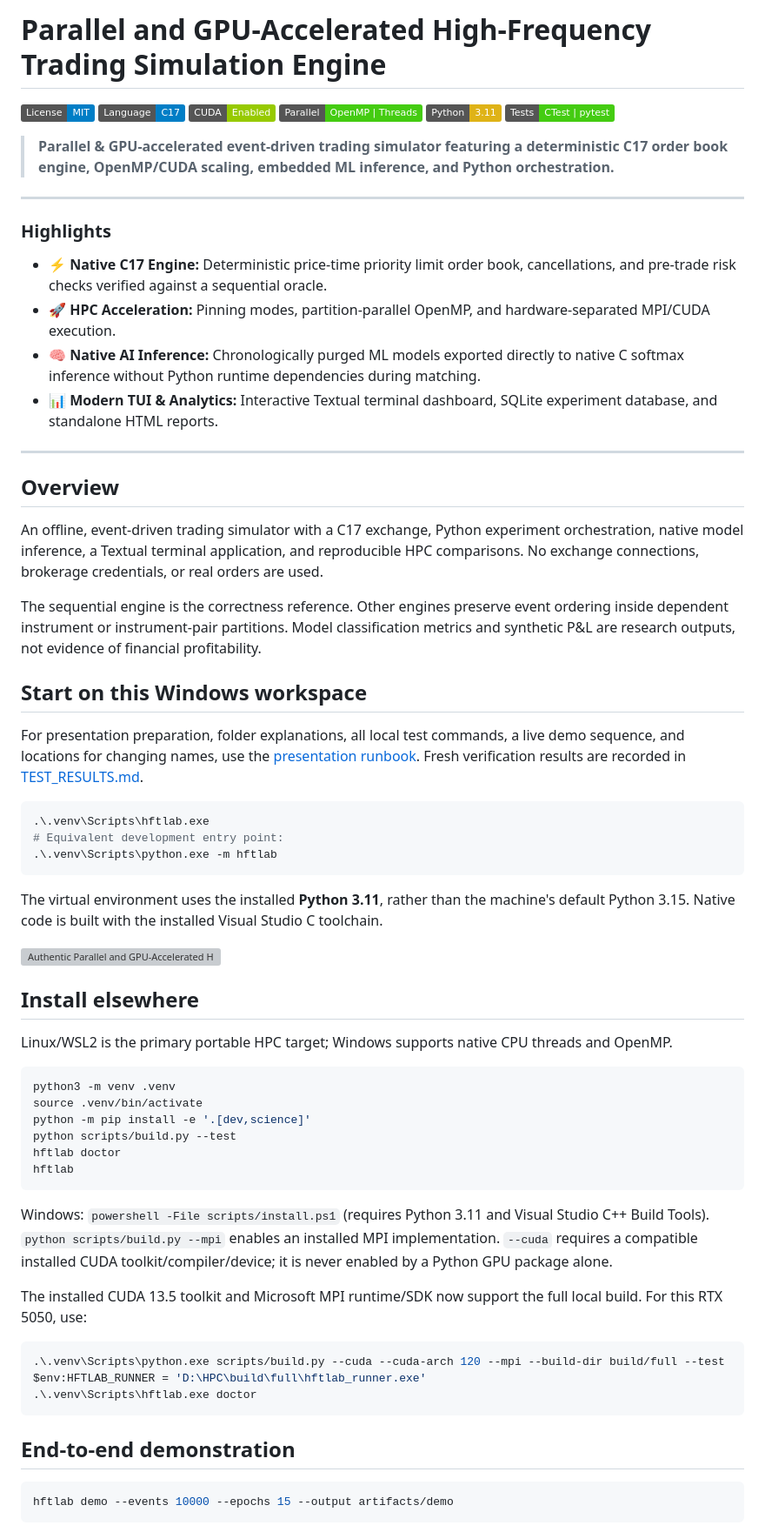
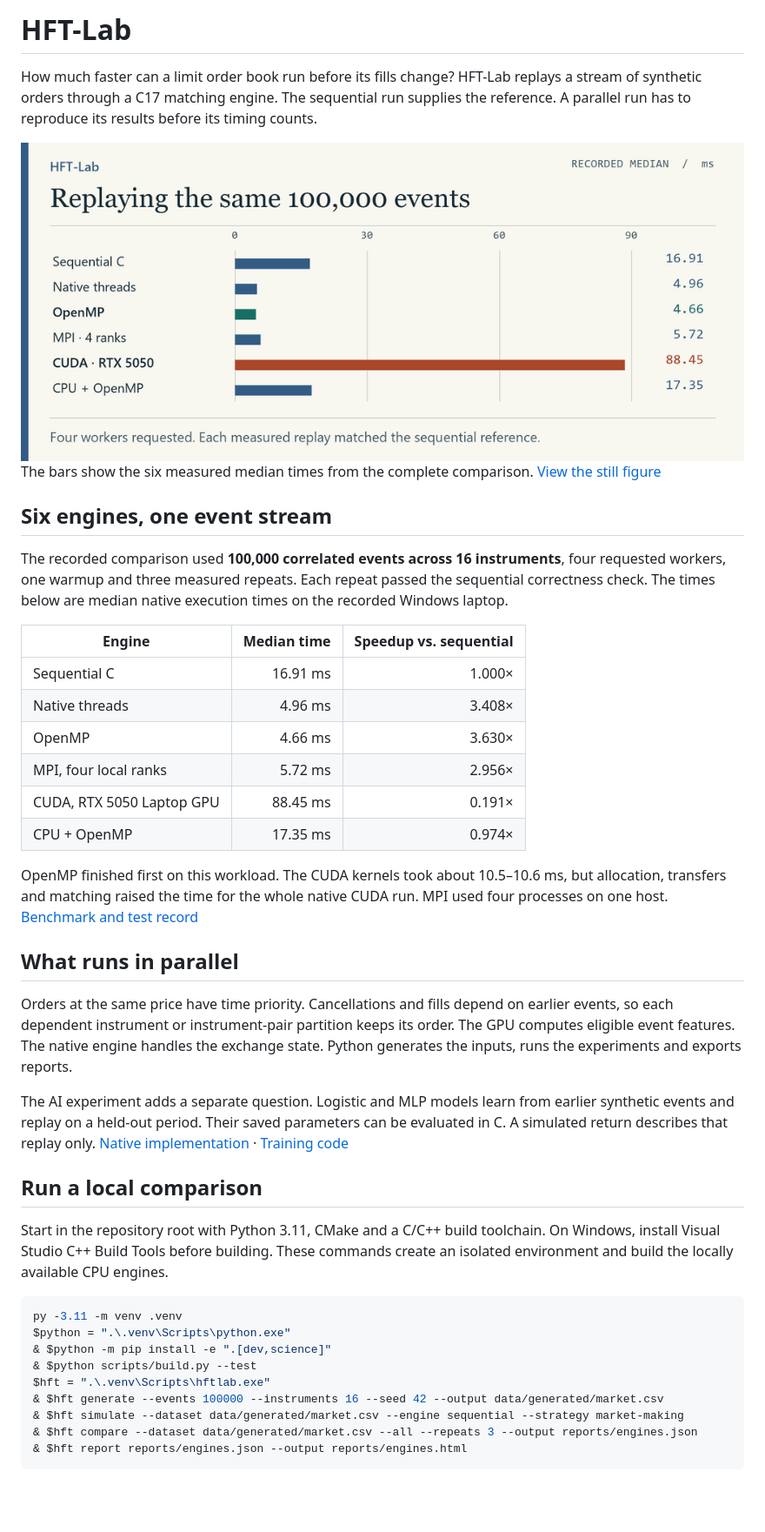
Before and after one commit to Bhargav12-surya/parallel-hft-engine-HPC, a Markdown page: README.md, the part around one of its changes. Shown at 87% size. Rendered like a GitHub page; pictures changed too: docs/readme-media/workflow.gif (added); badges without logos; blank space fills up the shorter version; grey boxes are pictures that could not be loaded.

Commit message:
Update project README and visual guides

````diff
--- a/README.md
+++ b/README.md
@@ -1,72 +1,48 @@
-# Parallel and GPU-Accelerated High-Frequency Trading Simulation Engine
+# HFT-Lab
 
-[![License: MIT](https://img.shields.io/badge/License-MIT-blue.svg)](LICENSE)
-[![C17](https://img.shields.io/badge/Language-C17-blue.svg)]()
-[![CUDA](https://img.shields.io/badge/CUDA-Enabled-green.svg)]()
-[![OpenMP](https://img.shields.io/badge/Parallel-OpenMP%20%7C%20Threads-brightgreen.svg)]()
-[![Python 3.11](https://img.shields.io/badge/Python-3.11-yellow.svg)]()
-[![Tests](https://img.shields.io/badge/Tests-CTest%20%7C%20pytest-success.svg)]()
+How much faster can a limit order book run before its fills change? HFT-Lab replays a stream of synthetic orders through a C17 matching engine. The sequential run supplies the reference. A parallel run has to reproduce its results before its timing counts.
 
-> **Parallel & GPU-accelerated event-driven trading simulator featuring a deterministic C17 order book engine, OpenMP/CUDA scaling, embedded ML inference, and Python orchestration.**
+<picture>
+  <source media="(prefers-reduced-motion: reduce)" srcset="docs/readme-media/workflow.png">
+  <img src="docs/readme-media/workflow.gif" width="100%" alt="Recorded median times in milliseconds for replaying 100,000 synthetic events through six engines. OpenMP is fastest in this run.">
+</picture>
 
----
+The bars show the six measured median times from the complete comparison. [View the still figure](docs/readme-media/workflow.png)
 
-### Highlights
+## Six engines, one event stream
 
-* **⚡ Native C17 Engine:** Deterministic price-time priority limit order book, cancellations, and pre-trade risk checks verified against a sequential oracle.
-* **🚀 HPC Acceleration:** Pinning modes, partition-parallel OpenMP, and hardware-separated MPI/CUDA execution.
-* **🧠 Native AI Inference:** Chronologically purged ML models exported directly to native C softmax inference without Python runtime dependencies during matching.
-* **📊 Modern TUI & Analytics:** Interactive Textual terminal dashboard, SQLite experiment database, and standalone HTML reports.
+The recorded comparison used **100,000 correlated events across 16 instruments**, four requested workers, one warmup and three measured repeats. Each repeat passed the sequential correctness check. The times below are median native execution times on the recorded Windows laptop.
 
----
+| Engine | Median time | Speedup vs. sequential |
+| --- | ---: | ---: |
+| Sequential C | 16.91 ms | 1.000× |
+| Native threads | 4.96 ms | 3.408× |
+| OpenMP | 4.66 ms | 3.630× |
+| MPI, four local ranks | 5.72 ms | 2.956× |
+| CUDA, RTX 5050 Laptop GPU | 88.45 ms | 0.191× |
+| CPU + OpenMP | 17.35 ms | 0.974× |
 
-## Overview
+OpenMP finished first on this workload. The CUDA kernels took about 10.5–10.6 ms, but allocation, transfers and matching raised the time for the whole native CUDA run. MPI used four processes on one host. [Benchmark and test record](docs/TEST_RESULTS.md)
 
-An offline, event-driven trading simulator with a C17 exchange, Python experiment orchestration, native model inference, a Textual terminal application, and reproducible HPC comparisons. No exchange connections, brokerage credentials, or real orders are used.
+## What runs in parallel
 
-The sequential engine is the correctness reference. Other engines preserve event ordering inside dependent instrument or instrument-pair partitions. Model classification metrics and synthetic P&L are research outputs, not evidence of financial profitability.
+Orders at the same price have time priority. Cancellations and fills depend on earlier events, so each dependent instrument or instrument-pair partition keeps its order. The GPU computes eligible event features. The native engine handles the exchange state. Python generates the inputs, runs the experiments and exports reports.
 
-## Start on this Windows workspace
+The AI experiment adds a separate question. Logistic and MLP models learn from earlier synthetic events and replay on a held-out period. Their saved parameters can be evaluated in C. A simulated return describes that replay only. [Native implementation](native) · [Training code](ai_training)
 
-For presentation preparation, folder explanations, all local test commands, a live demo sequence, and locations for changing names, use the [presentation runbook](docs/PRESENTATION_RUNBOOK.md). Fresh verification results are recorded in [TEST_RESULTS.md](docs/TEST_RESULTS.md).
+## Run a local comparison
 
-```powershell
-.\.venv\Scripts\hftlab.exe
-# Equivalent development entry point:
-.\.venv\Scripts\python.exe -m hftlab
-```
+Start in the repository root with Python 3.11, CMake and a C/C++ build toolchain. On Windows, install Visual Studio C++ Build Tools before building. These commands create an isolated environment and build the locally available CPU engines.
 
-The virtual environment uses the installed **Python 3.11**, rather than the machine's default Python 3.15. Native code is built with the installed Visual Studio C toolchain.
+~~~powershell
+py -3.11 -m venv .venv
+$python = ".\.venv\Scripts\python.exe"
+& $python -m pip install -e ".[dev,science]"
+& $python scripts/build.py --test
+$hft = ".\.venv\Scripts\hftlab.exe"
+& $hft generate --events 100000 --instruments 16 --seed 42 --output data/generated/market.csv
+& $hft simulate --dataset data/generated/market.csv --engine sequential --strategy market-making
+& $hft compare --dataset data/generated/market.csv --all --repeats 3 --output reports/engines.json
+& $hft report reports/engines.json --output reports/engines.html
+~~~
 
-![Authentic Parallel and GPU-Accelerated High-Frequency Trading Simulation Engine terminal capture](docs/images/tui.svg)
-
-## Install elsewhere
-
-Linux/WSL2 is the primary portable HPC target; Windows supports native CPU threads and OpenMP.
-
-```bash
-python3 -m venv .venv
-source .venv/bin/activate
-python -m pip install -e '.[dev,science]'
-python scripts/build.py --test
-hftlab doctor
-hftlab
-```
-
-Windows: `powershell -File scripts/install.ps1` (requires Python 3.11 and Visual Studio C++ Build Tools). `python scripts/build.py --mpi` enables an installed MPI implementation. `--cuda` requires a compatible installed CUDA toolkit/compiler/device; it is never enabled by a Python GPU package alone.
-
-The installed CUDA 13.5 toolkit and Microsoft MPI runtime/SDK now support the
-full local build. For this RTX 5050, use:
-
-```powershell
-.\.venv\Scripts\python.exe scripts/build.py --cuda --cuda-arch 120 --mpi --build-dir build/full --test
-$env:HFTLAB_RUNNER = 'D:\HPC\build\full\hftlab_runner.exe'
-.\.venv\Scripts\hftlab.exe doctor
-```
-
-## End-to-end demonstration
-
-```bash
-hftlab demo --events 10000 --epochs 15 --output artifacts/demo
-```
-
````
Also changed, not shown: other parts of README.md (+1 -56 lines), docs/readme-media/workflow.png (added).
